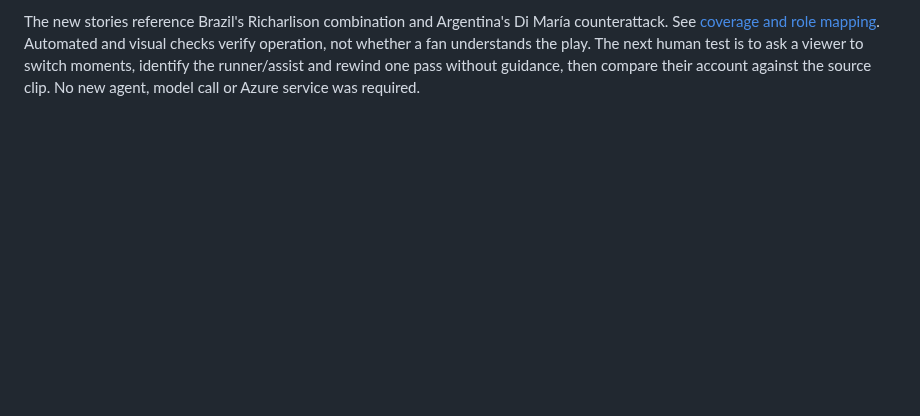
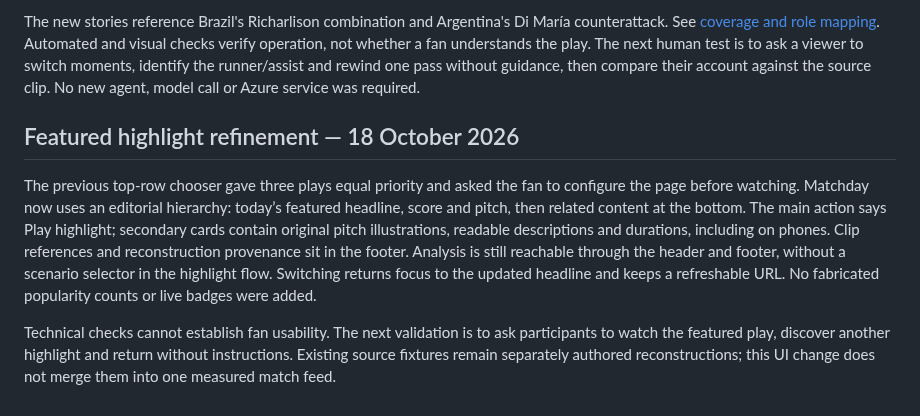
Before and after one commit to Haydnlee31/CounterPress, a Markdown page: docs/redesign-implementation.md, the part around the change. Rendered like a GitHub page; blank space fills up the shorter version.

Commit message:
Lead Matchday with a featured highlight and related stories (#36)

```diff
--- a/docs/redesign-implementation.md
+++ b/docs/redesign-implementation.md
@@ -158,3 +158,20 @@ Automated and visual checks verify operation, not whether a fan understands the
 play. The next human test is to ask a viewer to switch moments, identify the
 runner/assist and rewind one pass without guidance, then compare their account
 against the source clip. No new agent, model call or Azure service was required.
+
+## Featured highlight refinement — 18 October 2026
+
+The previous top-row chooser gave three plays equal priority and asked the fan to
+configure the page before watching. Matchday now uses an editorial hierarchy:
+today’s featured headline, score and pitch, then related content at the bottom.
+The main action says Play highlight; secondary cards contain original pitch
+illustrations, readable descriptions and durations, including on phones. Clip
+references and reconstruction provenance sit in the footer. Analysis is still
+reachable through the header and footer, without a scenario selector in the
+highlight flow. Switching returns focus to the updated headline and keeps a
+refreshable URL. No fabricated popularity counts or live badges were added.
+
+Technical checks cannot establish fan usability. The next validation is to ask
+participants to watch the featured play, discover another highlight and return
+without instructions. Existing source fixtures remain separately authored
+reconstructions; this UI change does not merge them into one measured match feed.
```
Also changed, not shown: docs/demo-guide.md (+16 -12 lines), docs/progress.md (+15 -0 lines), docs/screenshots/featured-highlight-desktop.png (added), docs/screenshots/featured-highlight-mobile.png (added), docs/screenshots/matchday-desktop.png, docs/screenshots/matchday-mobile.png, 11 other files.
